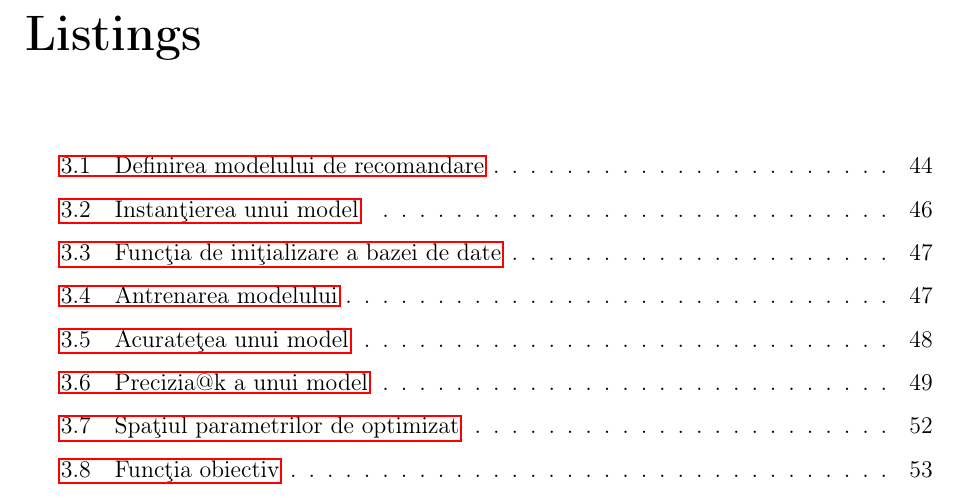
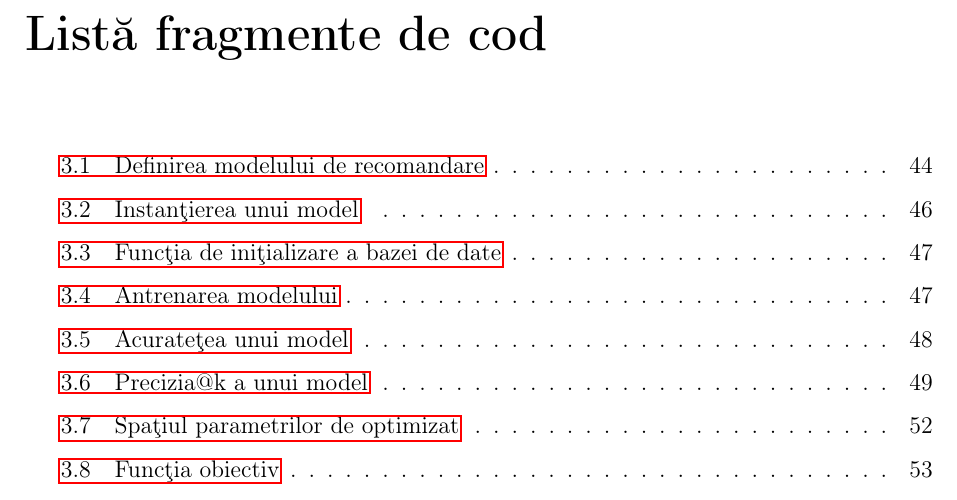
Before and after one commit to adiIspas/King-Recommender-Paper, a LaTeX thesis (main.tex): part of page 10 of 79, cut at the place of the change. Compiled offline with pdfLaTeX.

```diff
--- a/main.tex
+++ b/main.tex
@@ -83,6 +83,7 @@
 	\addtocounter{page}{-1}%
 	\newpage}
 \newcommand*\xor{\mathbin{\oplus}}
+\renewcommand\lstlistlistingname{Listă fragmente de cod}
 
 
 \DeclarePairedDelimiter\norm{\lVert}{\rVert}%
```
Also changed, not shown: images/img_4_18.jpg (deleted), images/img_4_18.png (added), images/img_4_19.jpg, images/img_4_20.jpg, images/img_4_21.jpg, images/img_4_22.jpg, images/img_4_23.jpg, images/img_4_24.jpg, images/img_4_25.jpg.
